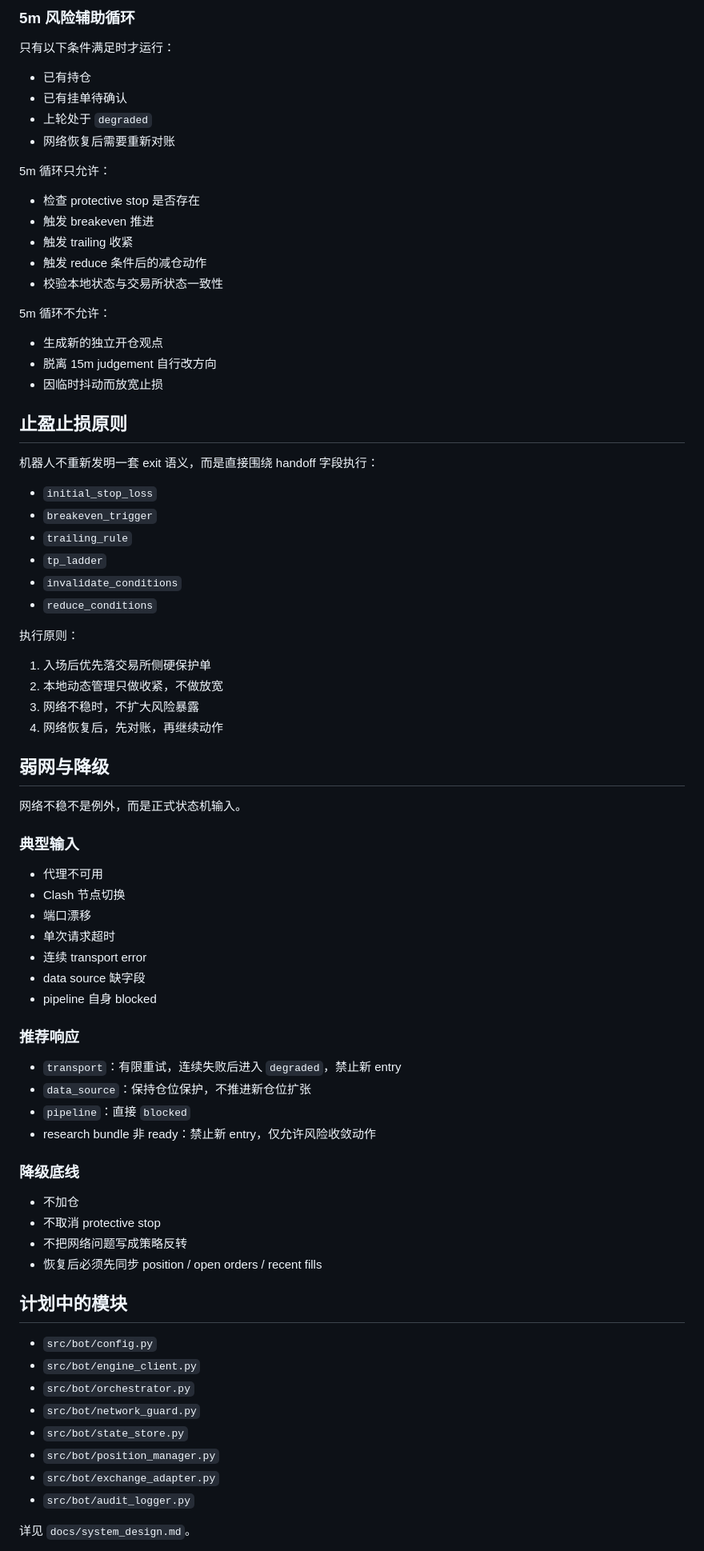
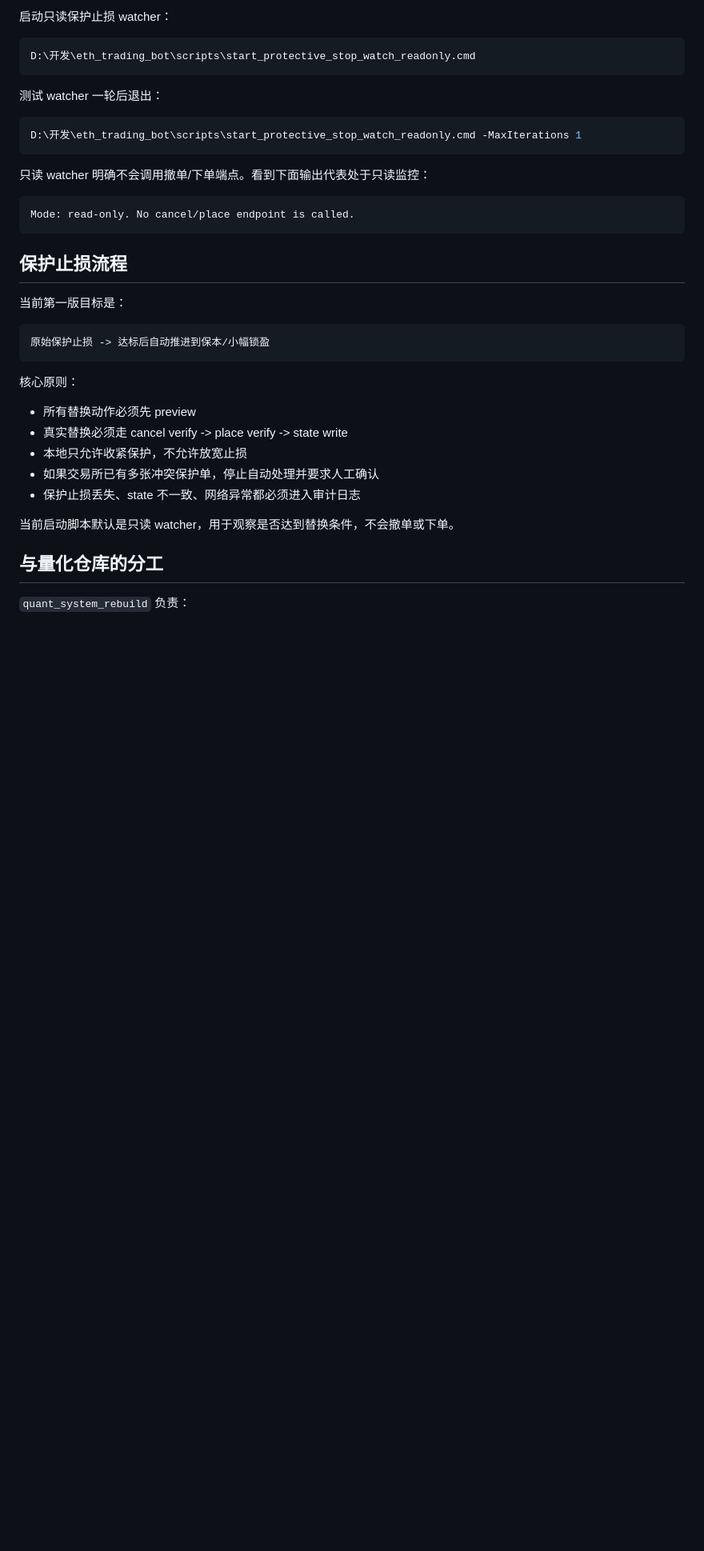
Before and after one commit to Arthur275/bot, a Markdown page: README.md, the part around one of its changes. Shown at 80% size. GitHub-like rendering; blank space fills up the shorter version.

Commit message:
Refresh bot README

````diff
--- a/README.md
+++ b/README.md
@@ -129,74 +139,41 @@
 
-### 5m 风险辅助循环
-只有以下条件满足时才运行：
-- 已有持仓
-- 已有挂单待确认
-- 上轮处于 `degraded`
-- 网络恢复后需要重新对账
+启动只读保护止损 watcher：
 
-5m 循环只允许：
-- 检查 protective stop 是否存在
-- 触发 breakeven 推进
-- 触发 trailing 收紧
-- 触发 reduce 条件后的减仓动作
-- 校验本地状态与交易所状态一致性
+```powershell
+D:\开发\eth_trading_bot\scripts\start_protective_stop_watch_readonly.cmd
+```
 
-5m 循环不允许：
-- 生成新的独立开仓观点
-- 脱离 15m judgement 自行改方向
-- 因临时抖动而放宽止损
+测试 watcher 一轮后退出：
 
-## 止盈止损原则
+```powershell
+D:\开发\eth_trading_bot\scripts\start_protective_stop_watch_readonly.cmd -MaxIterations 1
+```
 
-机器人不重新发明一套 exit 语义，而是直接围绕 handoff 字段执行：
-- `initial_stop_loss`
-- `breakeven_trigger`
-- `trailing_rule`
-- `tp_ladder`
-- `invalidate_conditions`
-- `reduce_conditions`
+只读 watcher 明确不会调用撤单/下单端点。看到下面输出代表处于只读监控：
 
-执行原则：
-1. 入场后优先落交易所侧硬保护单
-2. 本地动态管理只做收紧，不做放宽
-3. 网络不稳时，不扩大风险暴露
-4. 网络恢复后，先对账，再继续动作
+```text
+Mode: read-only. No cancel/place endpoint is called.
+```
 
-## 弱网与降级
+## 保护止损流程
 
-网络不稳不是例外，而是正式状态机输入。
+当前第一版目标是：
 
-### 典型输入
-- 代理不可用
-- Clash 节点切换
-- 端口漂移
-- 单次请求超时
-- 连续 transport error
-- data source 缺字段
-- pipeline 自身 blocked
+```text
+原始保护止损 -> 达标后自动推进到保本/小幅锁盈
+```
 
-### 推荐响应
-- `transport`：有限重试，连续失败后进入 `degraded`，禁止新 entry
-- `data_source`：保持仓位保护，不推进新仓位扩张
-- `pipeline`：直接 `blocked`
-- research bundle 非 ready：禁止新 entry，仅允许风险收敛动作
+核心原则：
 
-### 降级底线
-- 不加仓
-- 不取消 protective stop
-- 不把网络问题写成策略反转
-- 恢复后必须先同步 position / open orders / recent fills
+- 所有替换动作必须先 preview
+- 真实替换必须走 cancel verify -> place verify -> state write
+- 本地只允许收紧保护，不允许放宽止损
+- 如果交易所已有多张冲突保护单，停止自动处理并要求人工确认
+- 保护止损丢失、state 不一致、网络异常都必须进入审计日志
 
-## 计划中的模块
+当前启动脚本默认是只读 watcher，用于观察是否达到替换条件，不会撤单或下单。
 
-- `src/bot/config.py`
-- `src/bot/engine_client.py`
-- `src/bot/orchestrator.py`
-- `src/bot/network_guard.py`
-- `src/bot/state_store.py`
-- `src/bot/position_manager.py`
-- `src/bot/exchange_adapter.py`
-- `src/bot/audit_logger.py`
+## 与量化仓库的分工
 
-详见 `docs/system_design.md`。
+`quant_system_rebuild` 负责：
 
````
Also changed, not shown: other parts of README.md (+151 -144 lines).
